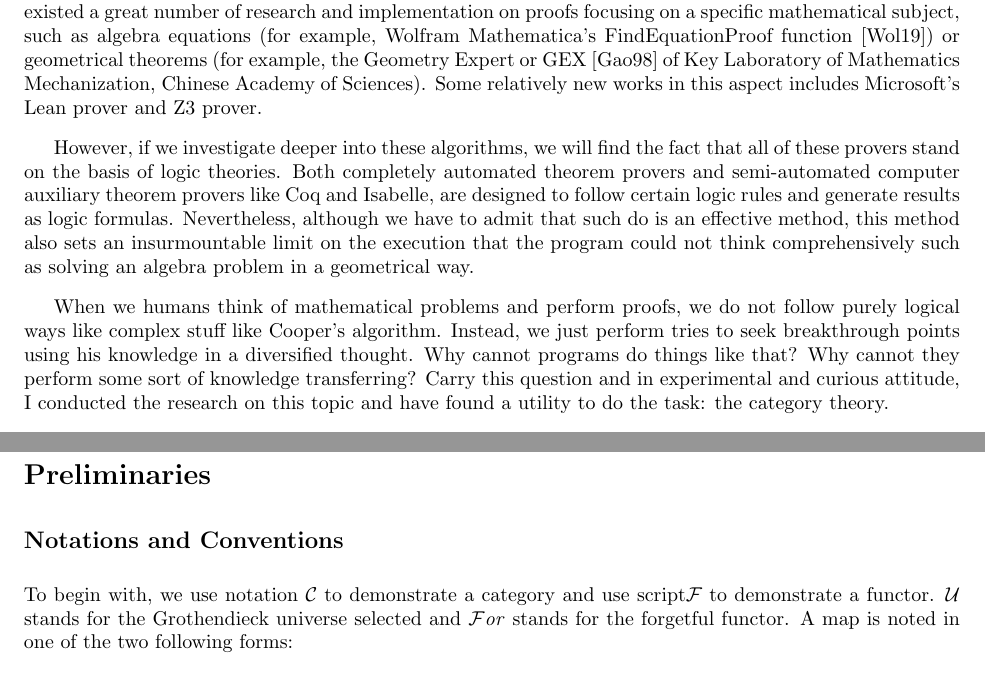
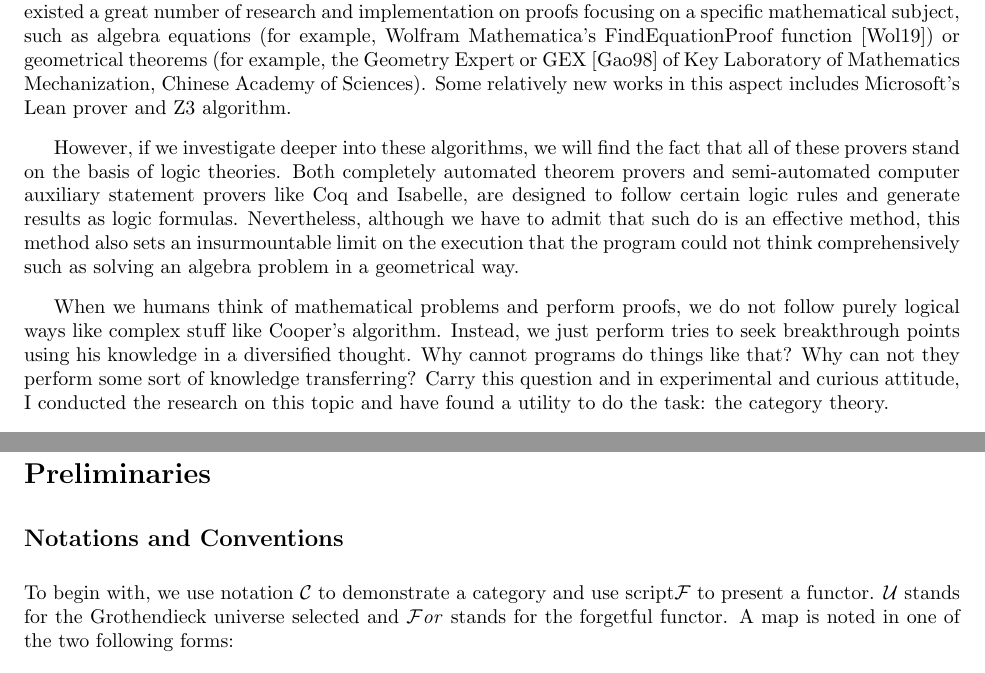
Before and after one commit to ZijianFelixWang/ANT-APCT-Paper, a LaTeX paper (paper.tex): two parts of pages 1 and 2 of 12, joined at a grey line, cut so that both start at the same text. Compiled offline with pdfLaTeX.

Commit message:
Update some stuff

```diff
--- a/paper.tex
+++ b/paper.tex
@@ -35,11 +35,11 @@ and new algorithms. The brackets provide an elegant low-knowledge representation
 \hrule
 
 \section*{Introduction}
-During the long period of development of the research on automated theorem provers, there have already existed a great number of research and implementation on proofs focusing on a specific mathematical subject, such as algebra equations (for example, Wolfram Mathematica{'}s FindEquationProof function \cite{2}) or geometrical theorems (for example, the Geometry Expert or GEX \cite{3} of Key Laboratory of Mathematics Mechanization, Chinese Academy of Sciences). Some relatively new works in this aspect includes Microsoft{'}s Lean prover and Z3 prover.
+During the long period of development of the research on automated theorem provers, there have already existed a great number of research and implementation on proofs focusing on a specific mathematical subject, such as algebra equations (for example, Wolfram Mathematica{'}s FindEquationProof function \cite{2}) or geometrical theorems (for example, the Geometry Expert or GEX \cite{3} of Key Laboratory of Mathematics Mechanization, Chinese Academy of Sciences). Some relatively new works in this aspect includes Microsoft{'}s Lean prover and Z3 algorithm.
 
-However, if we investigate deeper into these algorithms, we will find the fact that all of these provers stand on the basis of logic theories. Both completely automated theorem provers and semi-automated computer auxiliary theorem provers like Coq and Isabelle, are designed to follow certain logic rules and generate results as logic formulas. Nevertheless, although we have to admit that such do is an effective method, this method also sets an insurmountable limit on the execution that the program could not think comprehensively such as solving an algebra problem in a geometrical way.
+However, if we investigate deeper into these algorithms, we will find the fact that all of these provers stand on the basis of logic theories. Both completely automated theorem provers and semi-automated computer auxiliary statement provers like Coq and Isabelle, are designed to follow certain logic rules and generate results as logic formulas. Nevertheless, although we have to admit that such do is an effective method, this method also sets an insurmountable limit on the execution that the program could not think comprehensively such as solving an algebra problem in a geometrical way.
 
-When we humans think of mathematical problems and perform proofs, we do not follow purely logical ways like complex stuff like Cooper{'}s algorithm. Instead, we just perform tries to seek breakthrough points using his knowledge in a diversified thought. Why cannot programs do things like that? Why cannot they perform some sort of knowledge transferring? Carry this question and in experimental and curious attitude, I conducted the research on this topic and have found a utility to do the task: the category theory.
+When we humans think of mathematical problems and perform proofs, we do not follow purely logical ways like complex stuff like Cooper{'}s algorithm. Instead, we just perform tries to seek breakthrough points using his knowledge in a diversified thought. Why cannot programs do things like that? Why can not they perform some sort of knowledge transferring? Carry this question and in experimental and curious attitude, I conducted the research on this topic and have found a utility to do the task: the category theory.
 
 Mainly developed in the twentieth century by the contribution of MacLane and Eilenberg with the purpose to investigate algebra topology, the category theory is a fast-evolving aspect of modern mathematics. In just a few decades, the category theory has become the standard and formal language of homology algebra and algebraic geometry and has gained a lot of meaningful achievements, for instance the Yoneda{'}s Lemma and Braid categories, which serves as a neat explanation for the Yang-Baxter Equation (YBE). Moreover, the category theory{'}s main idea, which is to put mathematical structures into categories satisfies the worldview of the Bourbaki school.
 
@@ -53,7 +52,7 @@ The paper mainly consists of seven sections. The Introduction section demonstrat
 
 \subsection*{Notations and Conventions}
 
-To begin with, we use notation \(\mathcal{C}\) to demonstrate a category and use script\(\mathcal{F}\) to demonstrate a functor. \(\mathcal{U}\) stands for the Grothendieck universe selected and \(\mathcal{F}\mathit{o}\mathit{r}\) stands for the forgetful functor. A map is noted in one of the two following forms:
+To begin with, we use notation \(\mathcal{C}\) to demonstrate a category and use script\(\mathcal{F}\) to present a functor. \(\mathcal{U}\) stands for the Grothendieck universe selected and \(\mathcal{F}\mathit{o}\mathit{r}\) stands for the forgetful functor. A map is noted in one of the two following forms:
 
 \[f: A\to B\]
 \[x\mapsto y\]
```
Also changed, not shown: paper.pdf, paper.tex (5 more changed lines).
